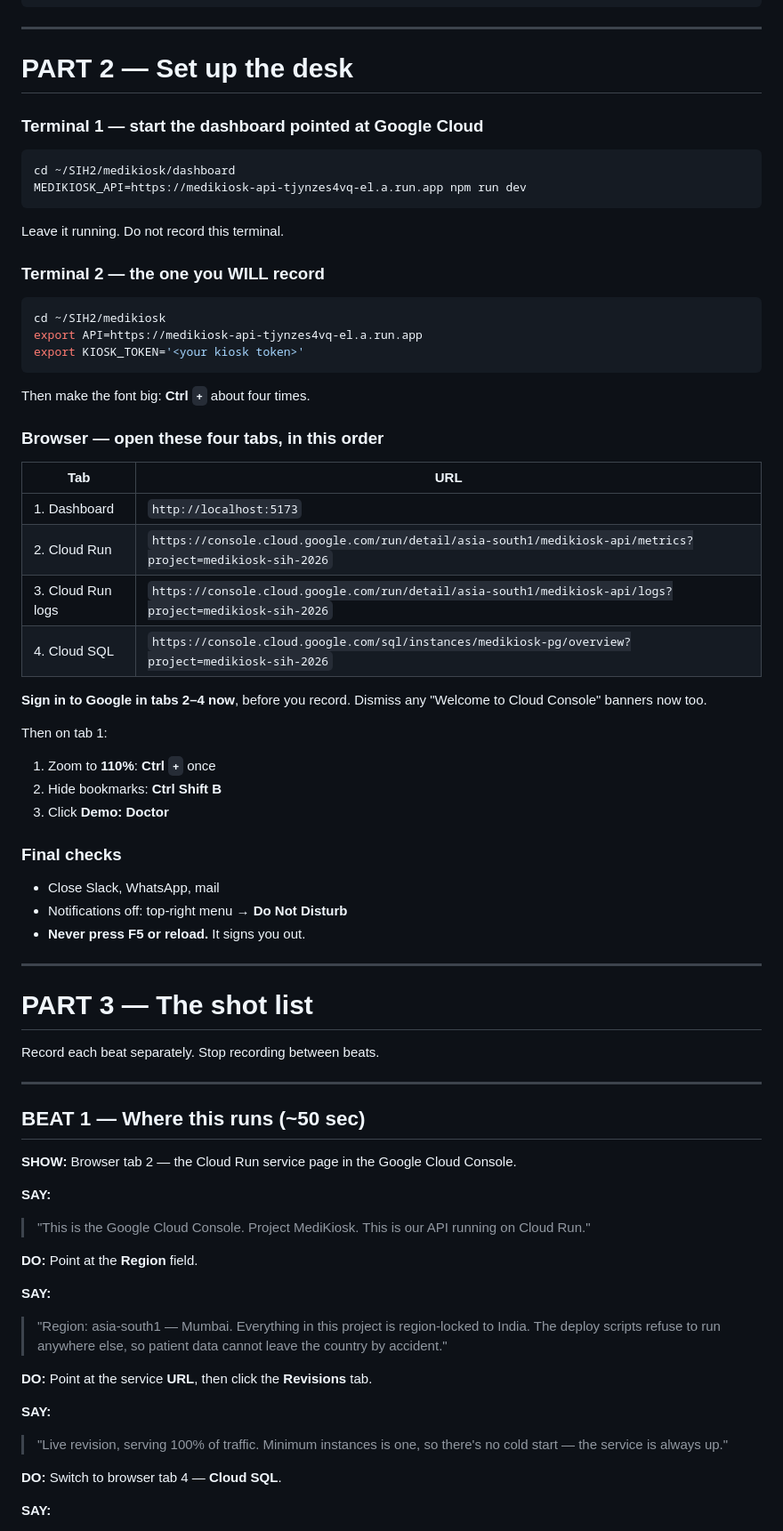
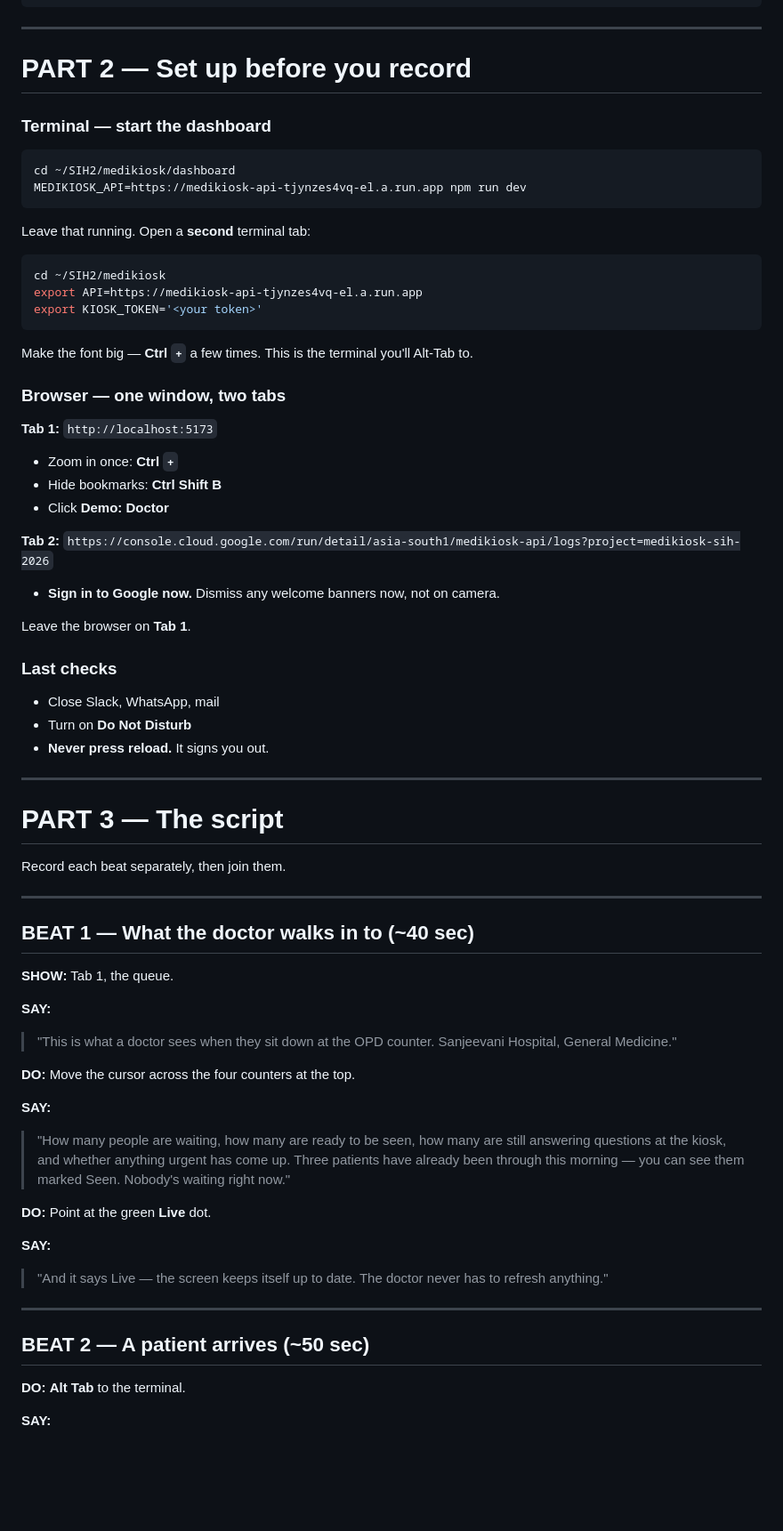
Before and after one commit to Shubhank165/swasthya-kosh, a Markdown page: docs/demo/RECORD-THIS.md, the part around one of its changes. Shown at 89% size. GitHub-like rendering; blank space fills up the shorter version.

````diff
--- a/docs/demo/RECORD-THIS.md
+++ b/docs/demo/RECORD-THIS.md
@@ -87,85 +75,83 @@ ffmpeg -i YOUR_FILE.mp4 -ss 00:00:03 -to 00:04:30 -c copy final.mp4
 
 ---
 
-# PART 2 — Set up the desk
+# PART 2 — Set up before you record
 
-### Terminal 1 — start the dashboard pointed at Google Cloud
+### Terminal — start the dashboard
 
 ```bash
 cd ~/SIH2/medikiosk/dashboard
 MEDIKIOSK_API=https://medikiosk-api-tjynzes4vq-el.a.run.app npm run dev
 ```
 
-Leave it running. Do not record this terminal.
-
-### Terminal 2 — the one you WILL record
+Leave that running. Open a **second** terminal tab:
 
 ```bash
 cd ~/SIH2/medikiosk
 export API=https://medikiosk-api-tjynzes4vq-el.a.run.app
-export KIOSK_TOKEN='<your kiosk token>'
+export KIOSK_TOKEN='<your token>'
 ```
 
-Then make the font big: **Ctrl `+`** about four times.
+Make the font big — **Ctrl `+`** a few times. This is the terminal you'll
+Alt-Tab to.
 
-### Browser — open these four tabs, in this order
+### Browser — one window, two tabs
 
-| Tab | URL |
-|---|---|
-| 1. Dashboard | `http://localhost:5173` |
-| 2. Cloud Run | `https://console.cloud.google.com/run/detail/asia-south1/medikiosk-api/metrics?project=medikiosk-sih-2026` |
-| 3. Cloud Run logs | `https://console.cloud.google.com/run/detail/asia-south1/medikiosk-api/logs?project=medikiosk-sih-2026` |
-| 4. Cloud SQL | `https://console.cloud.google.com/sql/instances/medikiosk-pg/overview?project=medikiosk-sih-2026` |
+**Tab 1:** `http://localhost:5173`
+- Zoom in once: **Ctrl `+`**
+- Hide bookmarks: **Ctrl Shift B**
+- Click **Demo: Doctor**
 
-**Sign in to Google in tabs 2–4 now**, before you record. Dismiss any
-"Welcome to Cloud Console" banners now too.
+**Tab 2:**
+`https://console.cloud.google.com/run/detail/asia-south1/medikiosk-api/logs?project=medikiosk-sih-2026`
+- **Sign in to Google now.** Dismiss any welcome banners now, not on camera.
 
-Then on tab 1:
+Leave the browser on **Tab 1**.
 
-1. Zoom to **110%**: **Ctrl `+`** once
-2. Hide bookmarks: **Ctrl Shift B**
-3. Click **Demo: Doctor**
-
-### Final checks
+### Last checks
 
 - Close Slack, WhatsApp, mail
-- Notifications off: top-right menu → **Do Not Disturb**
-- **Never press F5 or reload.** It signs you out.
+- Turn on **Do Not Disturb**
+- **Never press reload.** It signs you out.
 
 ---
 
-# PART 3 — The shot list
+# PART 3 — The script
 
-Record each beat separately. Stop recording between beats.
+Record each beat separately, then join them.
 
 ---
 
-## BEAT 1 — Where this runs  (~50 sec)
+## BEAT 1 — What the doctor walks in to  (~40 sec)
 
-**SHOW:** Browser tab 2 — the Cloud Run service page in the Google Cloud
-Console.
+**SHOW:** Tab 1, the queue.
 
 **SAY:**
 
-> "This is the Google Cloud Console. Project MediKiosk. This is our API running
-> on Cloud Run."
+> "This is what a doctor sees when they sit down at the OPD counter. Sanjeevani
+> Hospital, General Medicine."
 
-**DO:** Point at the **Region** field.
+**DO:** Move the cursor across the four counters at the top.
 
 **SAY:**
 
-> "Region: asia-south1 — Mumbai. Everything in this project is region-locked to
-> India. The deploy scripts refuse to run anywhere else, so patient data cannot
-> leave the country by accident."
+> "How many people are waiting, how many are ready to be seen, how many are
+> still answering questions at the kiosk, and whether anything urgent has come
+> up. Three patients have already been through this morning — you can see them
+> marked Seen. Nobody's waiting right now."
 
-**DO:** Point at the service **URL**, then click the **Revisions** tab.
+**DO:** Point at the green **Live** dot.
 
 **SAY:**
 
-> "Live revision, serving 100% of traffic. Minimum instances is one, so there's
-> no cold start — the service is always up."
+> "And it says Live — the screen keeps itself up to date. The doctor never has
+> to refresh anything."
 
-**DO:** Switch to browser tab 4 — **Cloud SQL**.
+---
+
+## BEAT 2 — A patient arrives  (~50 sec)
+
+**DO:** **Alt Tab** to the terminal.
 
 **SAY:**
 
````
Also changed, not shown: other parts of docs/demo/RECORD-THIS.md (+120 -218 lines).
